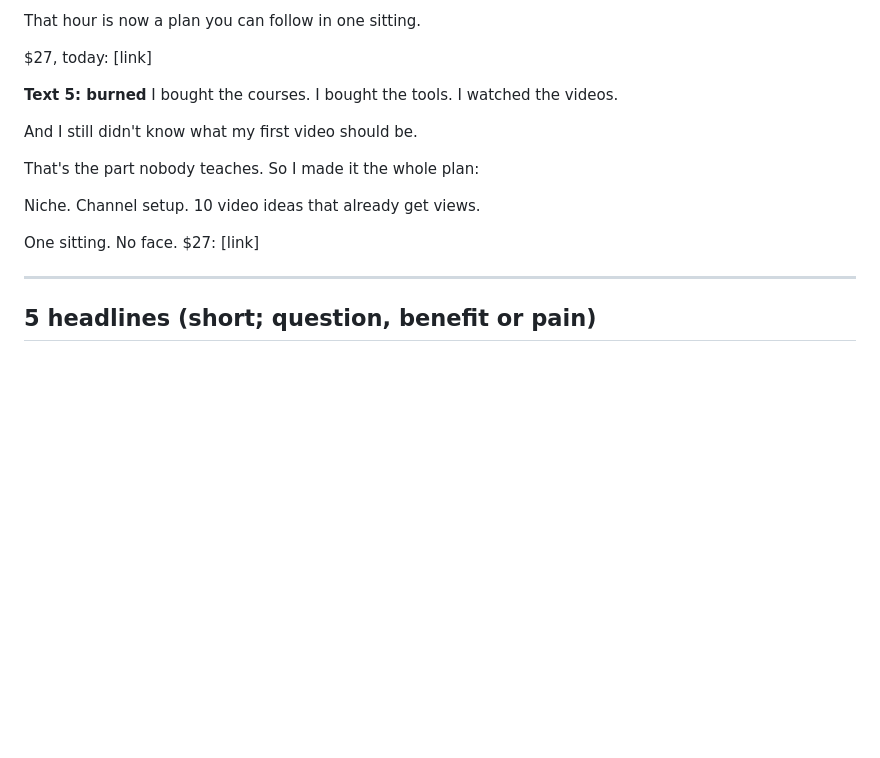
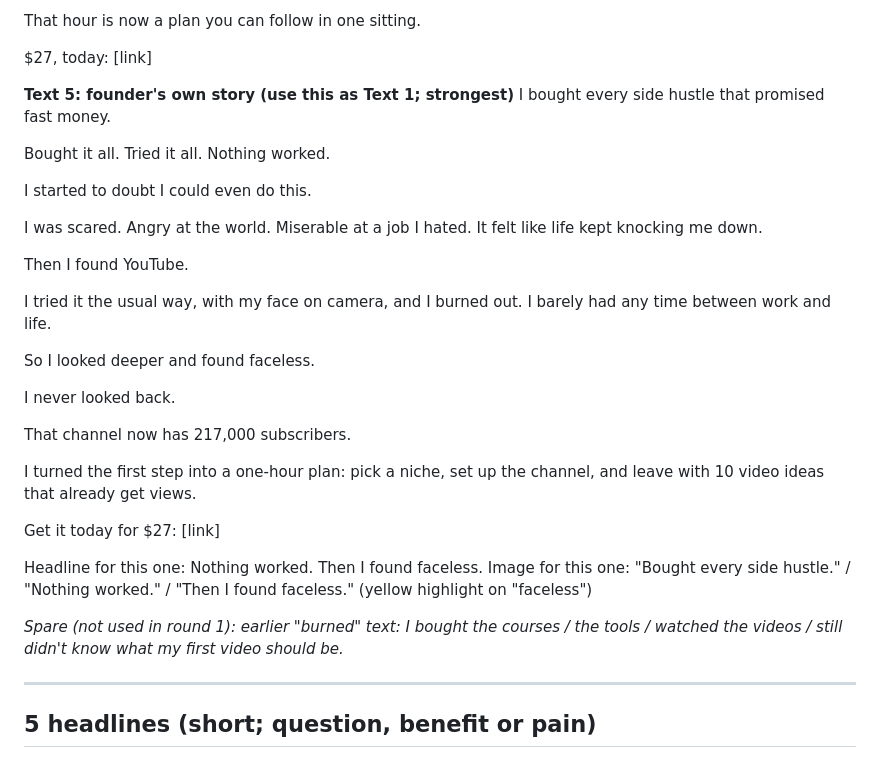
Before and after one commit to vivian948/Garages-Tools, a Markdown page: tiny-course-business/ads/A-1-hour-faceless-channel-plan-ads.md, the part around the change. Rendered like a GitHub page; blank space fills up the shorter version.

Commit message:
Use founder's own story as ad text for idea A
Co-Authored-By: Claude Sonnet 5.5 <noreply@anthropic.com>
Claude-Session: https://claude.ai/code/session_01JobCp6rXKNchygaomUmThW

```diff
--- a/tiny-course-business/ads/A-1-hour-faceless-channel-plan-ads.md
+++ b/tiny-course-business/ads/A-1-hour-faceless-channel-plan-ads.md
@@ -70,19 +70,38 @@ That hour is now a plan you can follow in one sitting.
 $27, today:
 [link]
 
-**Text 5: burned**
-I bought the courses.
-I bought the tools.
-I watched the videos.
+**Text 5: founder's own story (use this as Text 1; strongest)**
+I bought every side hustle that promised fast money.
 
-And I still didn't know what my first video should be.
+Bought it all. Tried it all.
+Nothing worked.
 
-That's the part nobody teaches. So I made it the whole plan:
+I started to doubt I could even do this.
 
-Niche. Channel setup. 10 video ideas that already get views.
+I was scared. Angry at the world.
+Miserable at a job I hated.
+It felt like life kept knocking me down.
 
-One sitting. No face. $27:
+Then I found YouTube.
+
+I tried it the usual way, with my face on camera, and I burned out. I barely had any time between work and life.
+
+So I looked deeper and found faceless.
+
+I never looked back.
+
+That channel now has 217,000 subscribers.
+
+I turned the first step into a one-hour plan:
+pick a niche, set up the channel, and leave with 10 video ideas that already get views.
+
+Get it today for $27:
 [link]
+
+Headline for this one: Nothing worked. Then I found faceless.
+Image for this one: "Bought every side hustle." / "Nothing worked." / "Then I found faceless." (yellow highlight on "faceless")
+
+*Spare (not used in round 1): earlier "burned" text: I bought the courses / the tools / watched the videos / still didn't know what my first video should be.*
 
 ---
 
```
